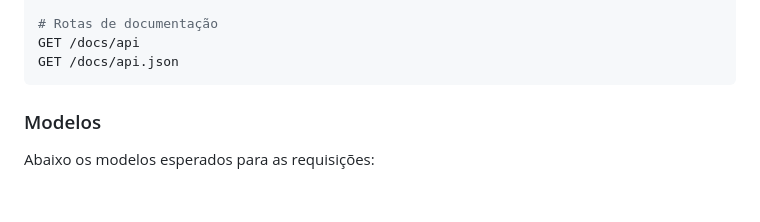
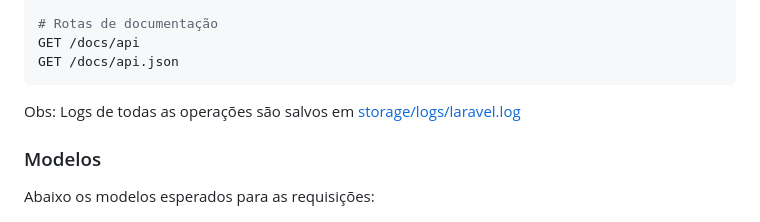
Before and after one commit to Gabriel-RQ/desafio-sicredi-analista-desenvolvimento-sistemas, a Markdown page: desafio-2/README.md, the part around the change. Drawn GitHub-style; blank space fills up the shorter version.

Commit message:
docs: atualiza README

````diff
--- a/desafio-2/README.md
+++ b/desafio-2/README.md
@@ -37,6 +37,8 @@ DELETE /api/members/{id}
 GET /docs/api
 GET /docs/api.json
 ```
+
+Obs: Logs de todas as operações são salvos em [storage/logs/laravel.log](./storage/logs/laravel.log)
 
 ### Modelos
 
````
